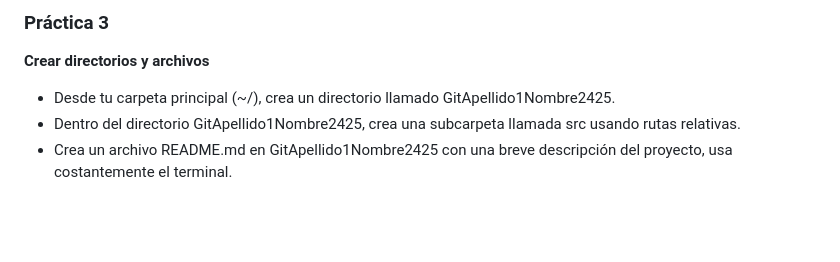
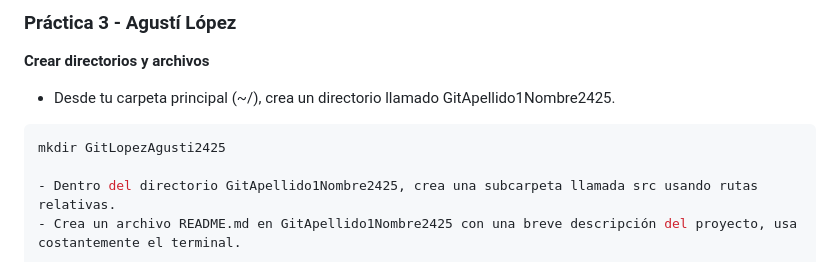
Before and after one commit to agustilopz/m08-p03, a Markdown page: README.md, the part around the change. GitHub-like rendering; blank space fills up the shorter version.

````diff
--- a/README.md
+++ b/README.md
@@ -1,7 +1,10 @@
-### Práctica 3
+### Práctica 3 - Agustí López
 
 **Crear directorios y archivos**
 - Desde tu carpeta principal (~/), crea un directorio llamado GitApellido1Nombre2425.
+```bash
+mkdir GitLopezAgusti2425
+
 - Dentro del directorio GitApellido1Nombre2425, crea una subcarpeta llamada src usando rutas relativas.
 - Crea un archivo README.md en GitApellido1Nombre2425 con una breve descripción del proyecto, usa costantemente el terminal.
 
````
